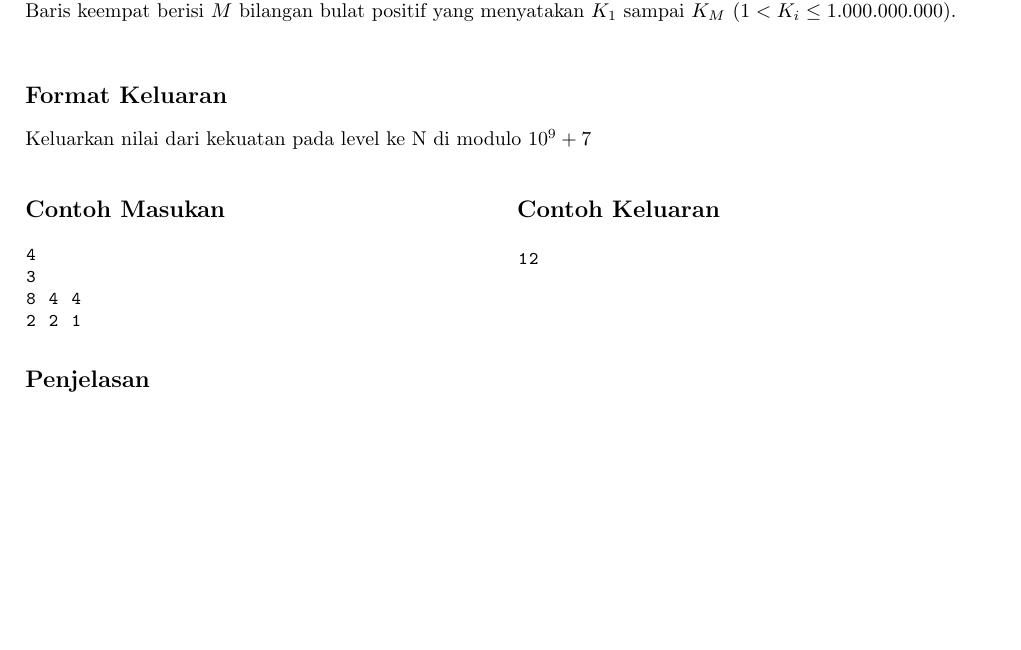
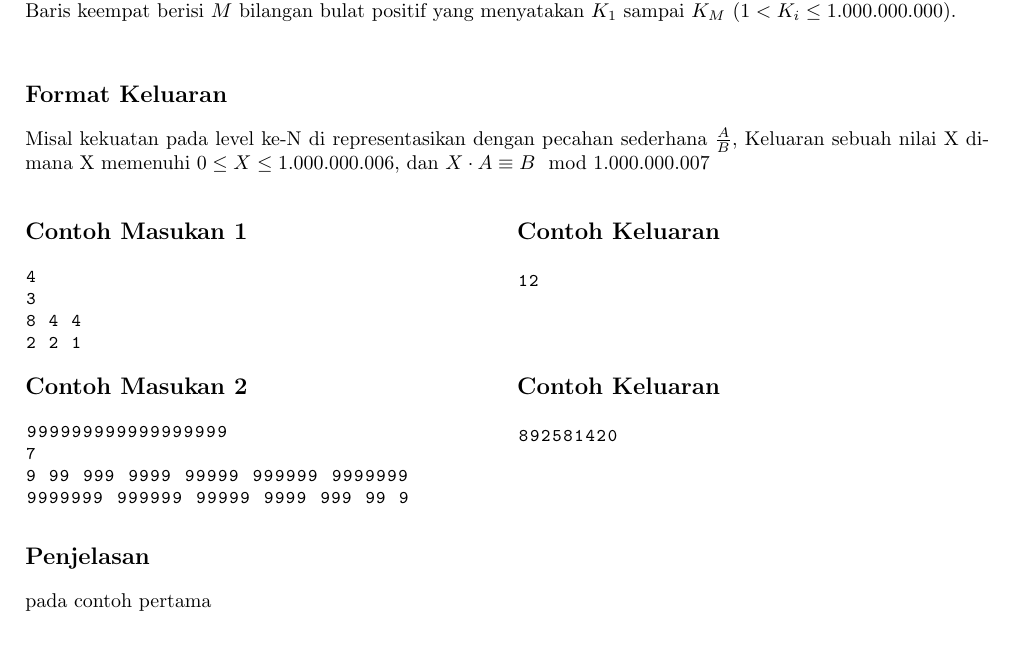
Before and after one commit to DewanaGustavus/Projek-Intern-CnC, a LaTeX document (Soal/Math-LinearRecurrence/statement.tex): part of the page before the commit and part of page 1 of 2 after it, cut so that both start at the same text, the shorter picture padded with empty space. Compiled offline with pdfLaTeX.

Commit message:
revisi statement

```diff
--- a/Soal/Math-LinearRecurrence/statement.tex
+++ b/Soal/Math-LinearRecurrence/statement.tex
@@ -80,11 +80,11 @@ Baris keempat berisi $M$ bilangan bulat positif yang menyatakan $K_1$ sampai $K_
 
 \subsection*{Format Keluaran}
 
-Keluarkan nilai dari kekuatan pada level ke N di modulo $10^9 + 7$
+Misal kekuatan pada level ke-N di representasikan dengan pecahan sederhana $\frac{A}{B}$, Keluaran sebuah nilai X dimana X memenuhi $0\leq X \leq 1.000.000.006$, dan $X \cdot A \equiv B \mod 1.000.000.007$
 \\
 
 \begin{multicols}{2}
-\subsection*{Contoh Masukan}
+\subsection*{Contoh Masukan 1}
 \begin{lstlisting}
 4
 3
@@ -100,7 +100,26 @@ Keluarkan nilai dari kekuatan pada level ke N di modulo $10^9 + 7$
 \null
 \end{multicols}
 
+\begin{multicols}{2}
+\subsection*{Contoh Masukan 2}
+\begin{lstlisting}
+999999999999999999
+7
+9 99 999 9999 99999 999999 9999999
+9999999 999999 99999 9999 999 99 9
+\end{lstlisting}
+\columnbreak
+\subsection*{Contoh Keluaran}
+\begin{lstlisting}
+892581420
+\end{lstlisting}
+\vfill
+\null
+\end{multicols}
+
 \subsection*{Penjelasan}
+pada contoh pertama
+
 \(F_3   = \frac{4}{2} + \frac{4}{2} + \frac{8}{1}\) = 12\\
 
 \(F_4   = \frac{12}{2} + \frac{4}{2} + \frac{4}{1}\) = 12\\
```
Also changed, not shown: Soal/DFS-BFS/statement.tex (+3 -3 lines), Soal/Math-Combinatoric/statement.tex (+19 -2 lines), Soal/Math-Probability/statement.tex (+13 -3 lines), Soal/DFS-BFS/statement.pdf, Soal/Math-Combinatoric/statement.pdf, Soal/Math-LinearRecurrence/statement.pdf, Soal/Math-Probability/statement.pdf, Soal/Math-LinearRecurrence/statement.tex (2 more changed lines).
